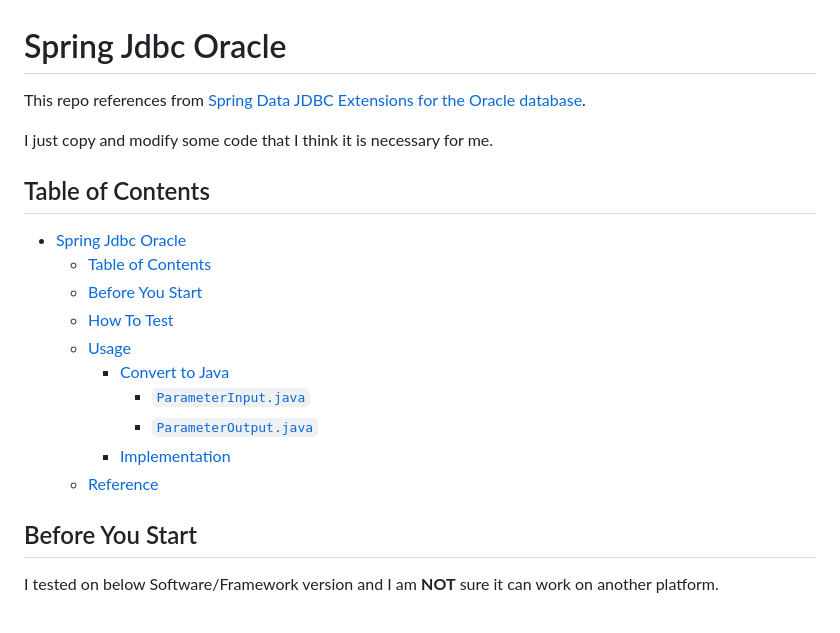
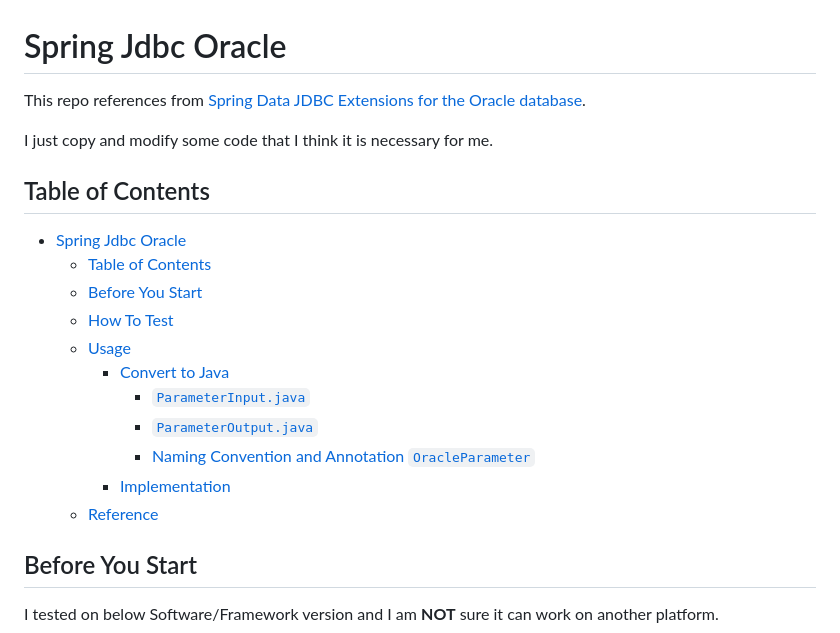
Before and after one commit to ngocnhan-tran1996/spring-jdbc-oracle, a Markdown page: README.md, the part around the change printed below. GitHub-like rendering.

```diff
--- a/README.md
+++ b/README.md
@@ -1,21 +1,23 @@
 # Spring Jdbc Oracle
 
-This repo references from [Spring Data JDBC Extensions for the Oracle database](https://github.com/spring-attic/spring-data-jdbc-ext).
+This repo references
+from [Spring Data JDBC Extensions for the Oracle database](https://github.com/spring-attic/spring-data-jdbc-ext).
 
 I just copy and modify some code that I think it is necessary for me.
 
 ## Table of Contents
 
 - [Spring Jdbc Oracle](#spring-jdbc-oracle)
-  - [Table of Contents](#table-of-contents)
-  - [Before You Start](#before-you-start)
-  - [How To Test](#how-to-test)
-  - [Usage](#usage)
-    - [Convert to Java](#convert-to-java)
-      - [`ParameterInput.java`](#parameterinputjava)
-      - [`ParameterOutput.java`](#parameteroutputjava)
-    - [Implementation](#implementation)
-  - [Reference](#reference)
+    - [Table of Contents](#table-of-contents)
+    - [Before You Start](#before-you-start)
+    - [How To Test](#how-to-test)
+    - [Usage](#usage)
+        - [Convert to Java](#convert-to-java)
+            - [`ParameterInput.java`](#parameterinputjava)
+            - [`ParameterOutput.java`](#parameteroutputjava)
+            - [Naming Convention and Annotation `OracleParameter`](#naming-convention-and-annotation-oracleparameter)
+        - [Implementation](#implementation)
+    - [Reference](#reference)
 
 ## Before You Start
 
```
Also changed, not shown: other parts of README.md (+47 -6 lines).
